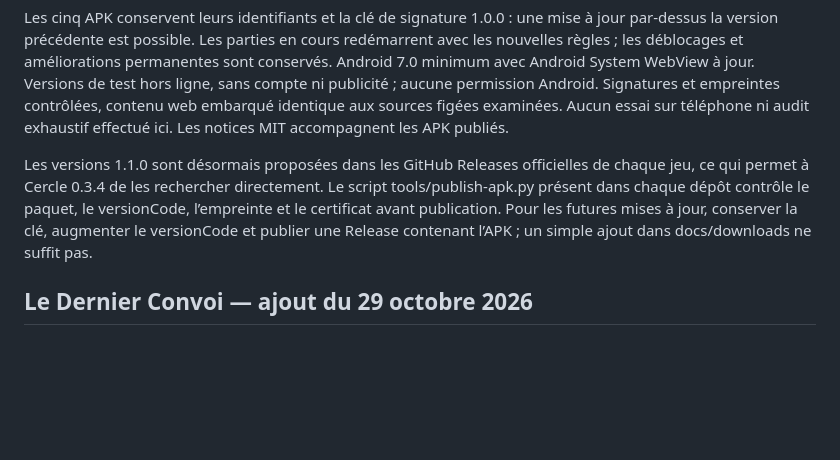
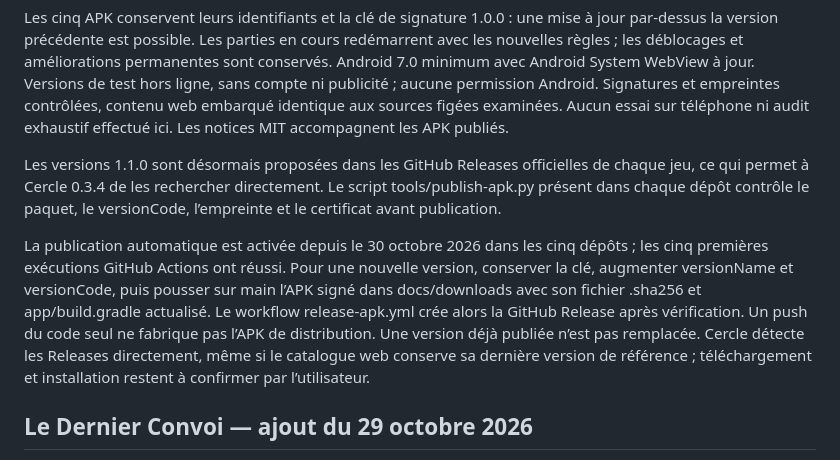
Before and after one commit to Zachiran42/cercle-store, a Markdown page: README.md, the part around the change. Rendered like a GitHub page; blank space fills up the shorter version.

Commit message:
Documenter la publication automatique des cinq jeux validée sur GitHub

```diff
--- a/README.md
+++ b/README.md
@@ -23,7 +23,9 @@ Votre ordinateur n'est nécessaire que pour préparer et publier des application
 
 Les cinq APK conservent leurs identifiants et la clé de signature 1.0.0 : une mise à jour par-dessus la version précédente est possible. Les parties en cours redémarrent avec les nouvelles règles ; les déblocages et améliorations permanentes sont conservés. Android 7.0 minimum avec Android System WebView à jour. Versions de test hors ligne, sans compte ni publicité ; aucune permission Android. Signatures et empreintes contrôlées, contenu web embarqué identique aux sources figées examinées. Aucun essai sur téléphone ni audit exhaustif effectué ici. Les notices MIT accompagnent les APK publiés.
 
-Les versions 1.1.0 sont désormais proposées dans les GitHub Releases officielles de chaque jeu, ce qui permet à Cercle 0.3.4 de les rechercher directement. Le script tools/publish-apk.py présent dans chaque dépôt contrôle le paquet, le versionCode, l’empreinte et le certificat avant publication. Pour les futures mises à jour, conserver la clé, augmenter le versionCode et publier une Release contenant l’APK ; un simple ajout dans docs/downloads ne suffit pas.
+Les versions 1.1.0 sont désormais proposées dans les GitHub Releases officielles de chaque jeu, ce qui permet à Cercle 0.3.4 de les rechercher directement. Le script tools/publish-apk.py présent dans chaque dépôt contrôle le paquet, le versionCode, l’empreinte et le certificat avant publication.
+
+La publication automatique est activée depuis le 30 octobre 2026 dans les cinq dépôts ; les cinq premières exécutions GitHub Actions ont réussi. Pour une nouvelle version, conserver la clé, augmenter versionName et versionCode, puis pousser sur main l’APK signé dans docs/downloads avec son fichier .sha256 et app/build.gradle actualisé. Le workflow release-apk.yml crée alors la GitHub Release après vérification. Un push du code seul ne fabrique pas l’APK de distribution. Une version déjà publiée n’est pas remplacée. Cercle détecte les Releases directement, même si le catalogue web conserve sa dernière version de référence ; téléchargement et installation restent à confirmer par l’utilisateur.
 
 ## Le Dernier Convoi — ajout du 29 octobre 2026
 
```
